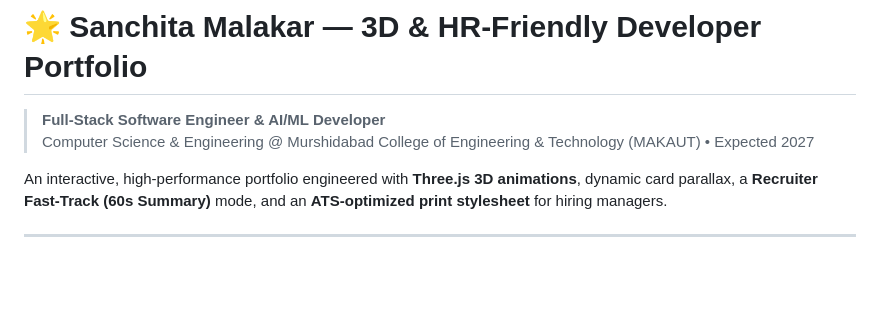
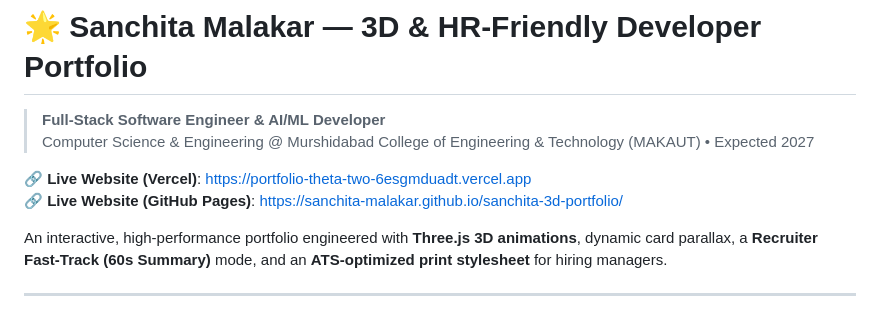
Before and after one commit to Sanchita-Malakar/sanchita-3d-portfolio, a Markdown page: README.md, the part around the change. Drawn GitHub-style; blank space fills up the shorter version.

Commit message:
Update README with permanent Vercel deployment link

```diff
--- a/README.md
+++ b/README.md
@@ -2,6 +2,9 @@
 
 > **Full-Stack Software Engineer & AI/ML Developer**
 > Computer Science & Engineering @ Murshidabad College of Engineering & Technology (MAKAUT) • Expected 2027
+
+🔗 **Live Website (Vercel)**: [https://portfolio-theta-two-6esgmduadt.vercel.app](https://portfolio-theta-two-6esgmduadt.vercel.app)
+🔗 **Live Website (GitHub Pages)**: [https://sanchita-malakar.github.io/sanchita-3d-portfolio/](https://sanchita-malakar.github.io/sanchita-3d-portfolio/)
 
 An interactive, high-performance portfolio engineered with **Three.js 3D animations**, dynamic card parallax, a **Recruiter Fast-Track (60s Summary)** mode, and an **ATS-optimized print stylesheet** for hiring managers.
 
```
